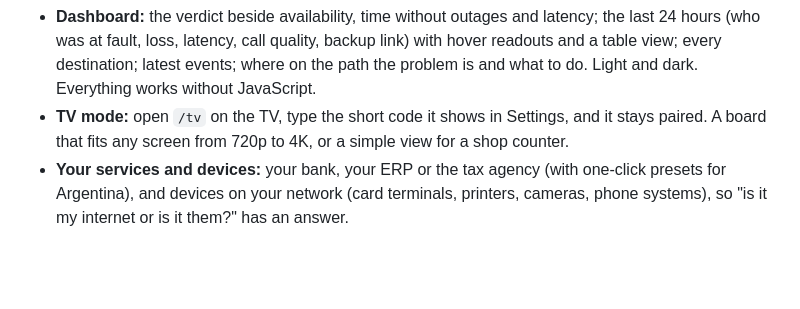
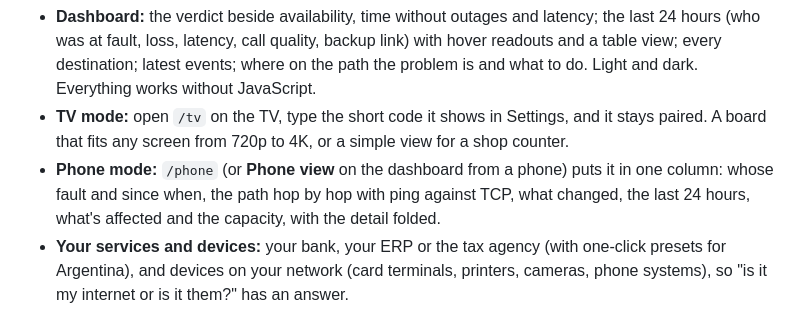
Before and after one commit to 21Enzo17/isitmyisp, a Markdown page: README.md, the part around one of its changes. GitHub-like rendering; blank space fills up the shorter version.

```diff
--- a/README.md
+++ b/README.md
@@ -80,6 +79,7 @@ They work well together: Uptime Kuma for your services, isitmyisp for the connec
 
 - **Dashboard:** the verdict beside availability, time without outages and latency; the last 24 hours (who was at fault, loss, latency, call quality, backup link) with hover readouts and a table view; every destination; latest events; where on the path the problem is and what to do. Light and dark. Everything works without JavaScript.
 - **TV mode:** open `/tv` on the TV, type the short code it shows in Settings, and it stays paired. A board that fits any screen from 720p to 4K, or a simple view for a shop counter.
+- **Phone mode:** `/phone` (or **Phone view** on the dashboard from a phone) puts it in one column: whose fault and since when, the path hop by hop with ping against TCP, what changed, the last 24 hours, what's affected and the capacity, with the detail folded.
 - **Your services and devices:** your bank, your ERP or the tax agency (with one-click presets for Argentina), and devices on your network (card terminals, printers, cameras, phone systems), so "is it my internet or is it them?" has an answer.
 - **Failover, calls and speed:** notices within about a minute when traffic moves to the backup link; an estimated call quality (ITU-T G.107 E-model, labelled as an estimate); an optional speed test against your plan, off by default, with a data budget, on Cloudflare, M-Lab, your own tool (Ookla's CLI, LibreSpeed…) or results sent from a PC on the cable, plus an optional peak-hour run; add your own iperf3 servers inside and outside your ISP and it says whether the bottleneck is your access or the ISP's exit to the rest of the internet.
 - **Check-up and loops:** `isitmyisp doctor` (also daily, and on the dashboard) reviews how your network is set up even when nothing is down: CGNAT, double NAT, IPv6, DNS speed and hijacking, MTU, router reboots, link speed. Loops and broadcast storms on your LAN get a verdict of their own.
```
Also changed, not shown: other parts of README.md (+1 -2 lines), README.es.md (+2 -2 lines), docs/screenshots/es/phone-screen.png (added), docs/screenshots/es/phone.png (added), docs/screenshots/phone-screen.png (added), docs/screenshots/phone.png (added), 11 other files.
